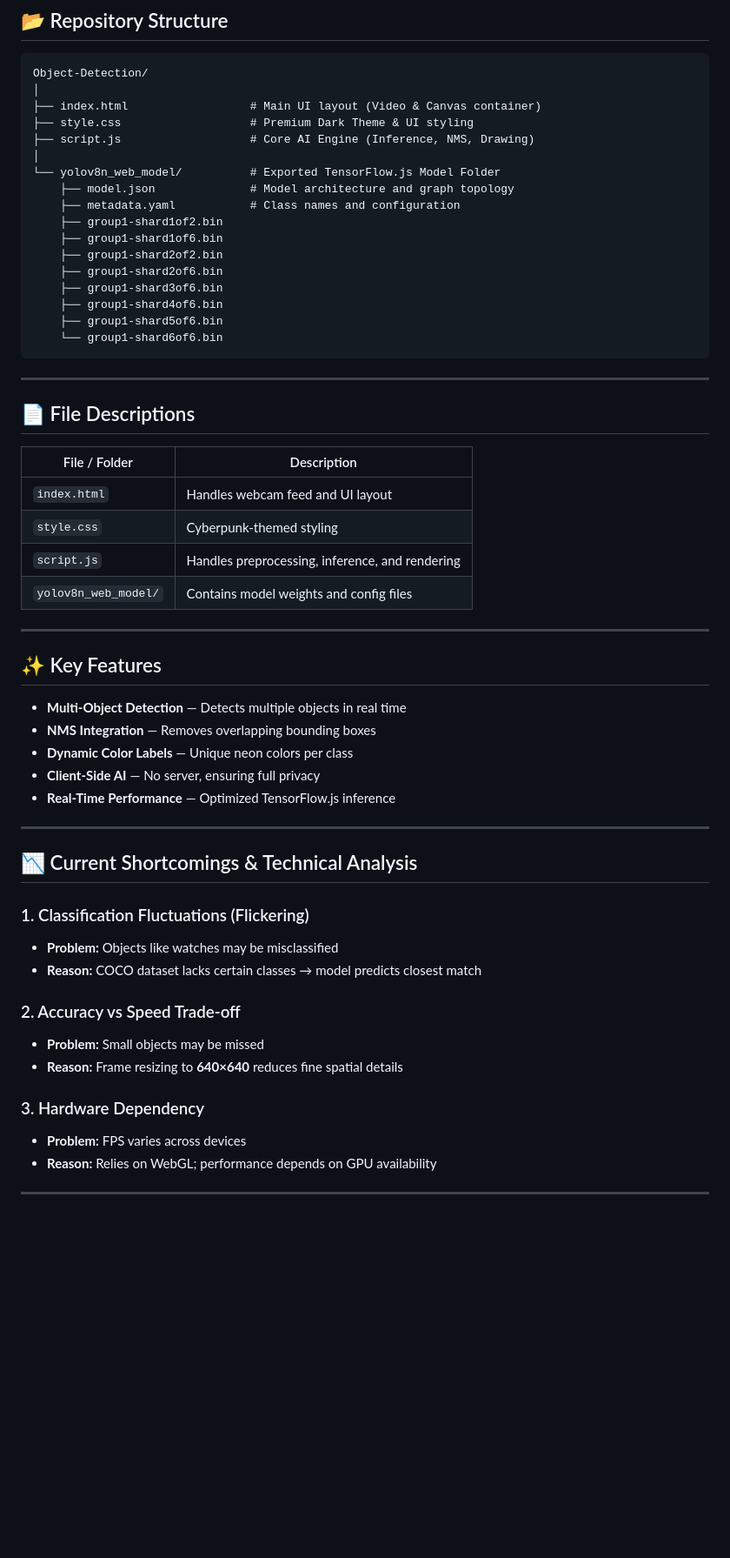
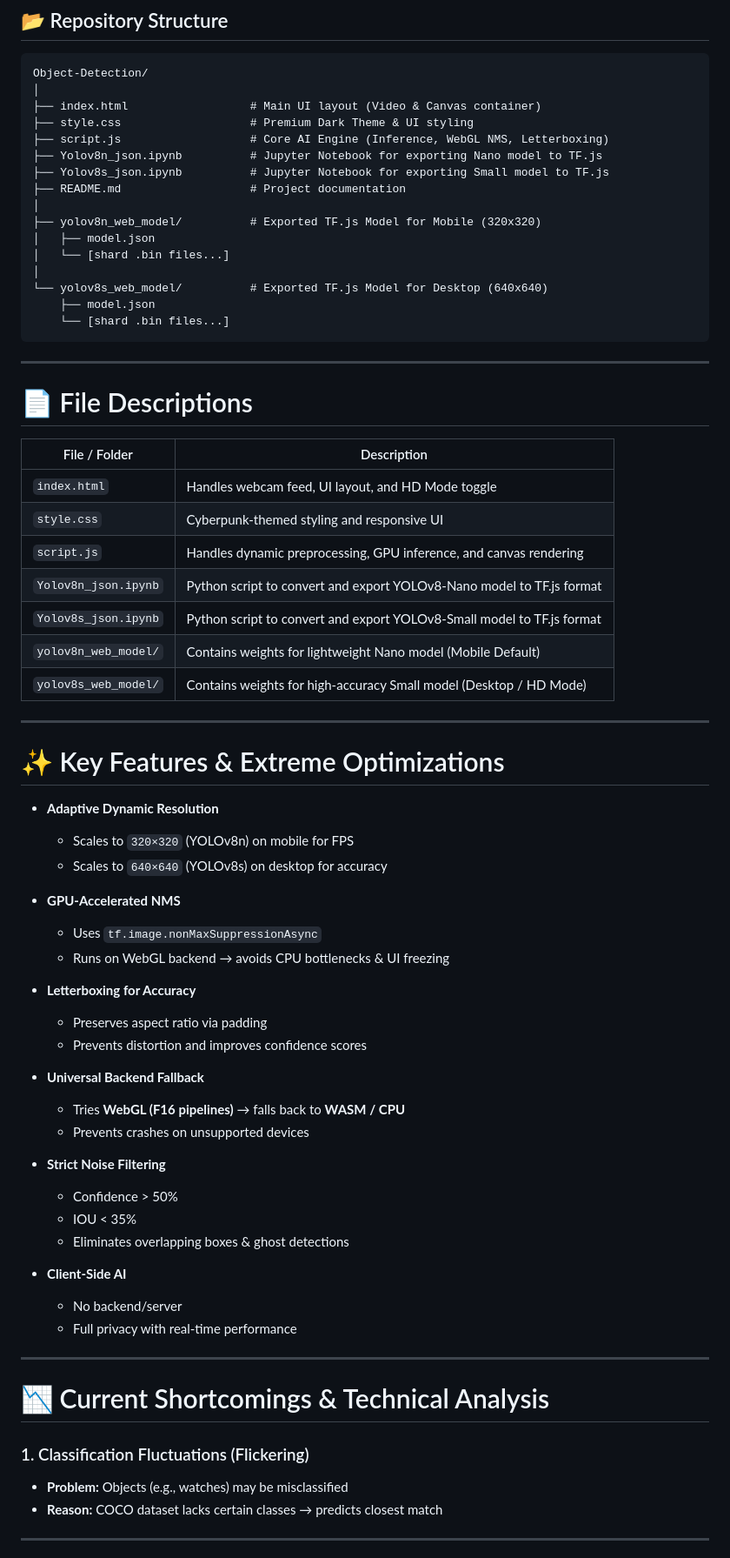
Before and after one commit to syedimad-ds/Object-Detection, a Markdown page: README.md, the part around one of its changes. Shown at 87% size. GitHub-like rendering; blank space fills up the shorter version.

````diff
--- a/README.md
+++ b/README.md
@@ -27,56 +27,69 @@ Object-Detection/
 │
 ├── index.html                  # Main UI layout (Video & Canvas container)
 ├── style.css                   # Premium Dark Theme & UI styling
-├── script.js                   # Core AI Engine (Inference, NMS, Drawing)
+├── script.js                   # Core AI Engine (Inference, WebGL NMS, Letterboxing)
+├── Yolov8n_json.ipynb          # Jupyter Notebook for exporting Nano model to TF.js
+├── Yolov8s_json.ipynb          # Jupyter Notebook for exporting Small model to TF.js
+├── README.md                   # Project documentation
 │
-└── yolov8n_web_model/          # Exported TensorFlow.js Model Folder
-    ├── model.json              # Model architecture and graph topology
-    ├── metadata.yaml           # Class names and configuration
-    ├── group1-shard1of2.bin
-    ├── group1-shard1of6.bin
-    ├── group1-shard2of2.bin
-    ├── group1-shard2of6.bin
-    ├── group1-shard3of6.bin
-    ├── group1-shard4of6.bin
-    ├── group1-shard5of6.bin
-    └── group1-shard6of6.bin
+├── yolov8n_web_model/          # Exported TF.js Model for Mobile (320x320)
+│   ├── model.json
+│   └── [shard .bin files...]
+│
+└── yolov8s_web_model/          # Exported TF.js Model for Desktop (640x640)
+    ├── model.json
+    └── [shard .bin files...]
 ```
 ---
 
-## 📄 File Descriptions
+# 📄 File Descriptions
 
-| File / Folder            | Description |
-|--------------------------|------------|
-| `index.html`             | Handles webcam feed and UI layout |
-| `style.css`              | Cyberpunk-themed styling |
-| `script.js`              | Handles preprocessing, inference, and rendering |
-| `yolov8n_web_model/`     | Contains model weights and config files |
+| File / Folder | Description |
+|--------------|------------|
+| `index.html` | Handles webcam feed, UI layout, and HD Mode toggle |
+| `style.css` | Cyberpunk-themed styling and responsive UI |
+| `script.js` | Handles dynamic preprocessing, GPU inference, and canvas rendering |
+| `Yolov8n_json.ipynb` | Python script to convert and export YOLOv8-Nano model to TF.js format |
+| `Yolov8s_json.ipynb` | Python script to convert and export YOLOv8-Small model to TF.js format |
+| `yolov8n_web_model/` | Contains weights for lightweight Nano model (Mobile Default) |
+| `yolov8s_web_model/` | Contains weights for high-accuracy Small model (Desktop / HD Mode) |
 
 ---
 
-## ✨ Key Features
+# ✨ Key Features & Extreme Optimizations
 
-- **Multi-Object Detection** — Detects multiple objects in real time
-- **NMS Integration** — Removes overlapping bounding boxes
-- **Dynamic Color Labels** — Unique neon colors per class
-- **Client-Side AI** — No server, ensuring full privacy
-- **Real-Time Performance** — Optimized TensorFlow.js inference
+- **Adaptive Dynamic Resolution**
+  - Scales to `320×320` (YOLOv8n) on mobile for FPS
+  - Scales to `640×640` (YOLOv8s) on desktop for accuracy
+
+- **GPU-Accelerated NMS**
+  - Uses `tf.image.nonMaxSuppressionAsync`
+  - Runs on WebGL backend → avoids CPU bottlenecks & UI freezing
+
+- **Letterboxing for Accuracy**
+  - Preserves aspect ratio via padding
+  - Prevents distortion and improves confidence scores
+
+- **Universal Backend Fallback**
+  - Tries **WebGL (F16 pipelines)** → falls back to **WASM / CPU**
+  - Prevents crashes on unsupported devices
+
+- **Strict Noise Filtering**
+  - Confidence > 50%
+  - IOU < 35%
+  - Eliminates overlapping boxes & ghost detections
+
+- **Client-Side AI**
+  - No backend/server
+  - Full privacy with real-time performance
 
 ---
 
-## 📉 Current Shortcomings & Technical Analysis
+# 📉 Current Shortcomings & Technical Analysis
 
 ### 1. Classification Fluctuations (Flickering)
-- **Problem:** Objects like watches may be misclassified
-- **Reason:** COCO dataset lacks certain classes → model predicts closest match
-
-### 2. Accuracy vs Speed Trade-off
-- **Problem:** Small objects may be missed
-- **Reason:** Frame resizing to **640×640** reduces fine spatial details
-
-### 3. Hardware Dependency
-- **Problem:** FPS varies across devices
-- **Reason:** Relies on WebGL; performance depends on GPU availability
+- **Problem:** Objects (e.g., watches) may be misclassified
+- **Reason:** COCO dataset lacks certain classes → predicts closest match
 
 ---
 
````
Also changed, not shown: other parts of README.md (+43 -17 lines).
